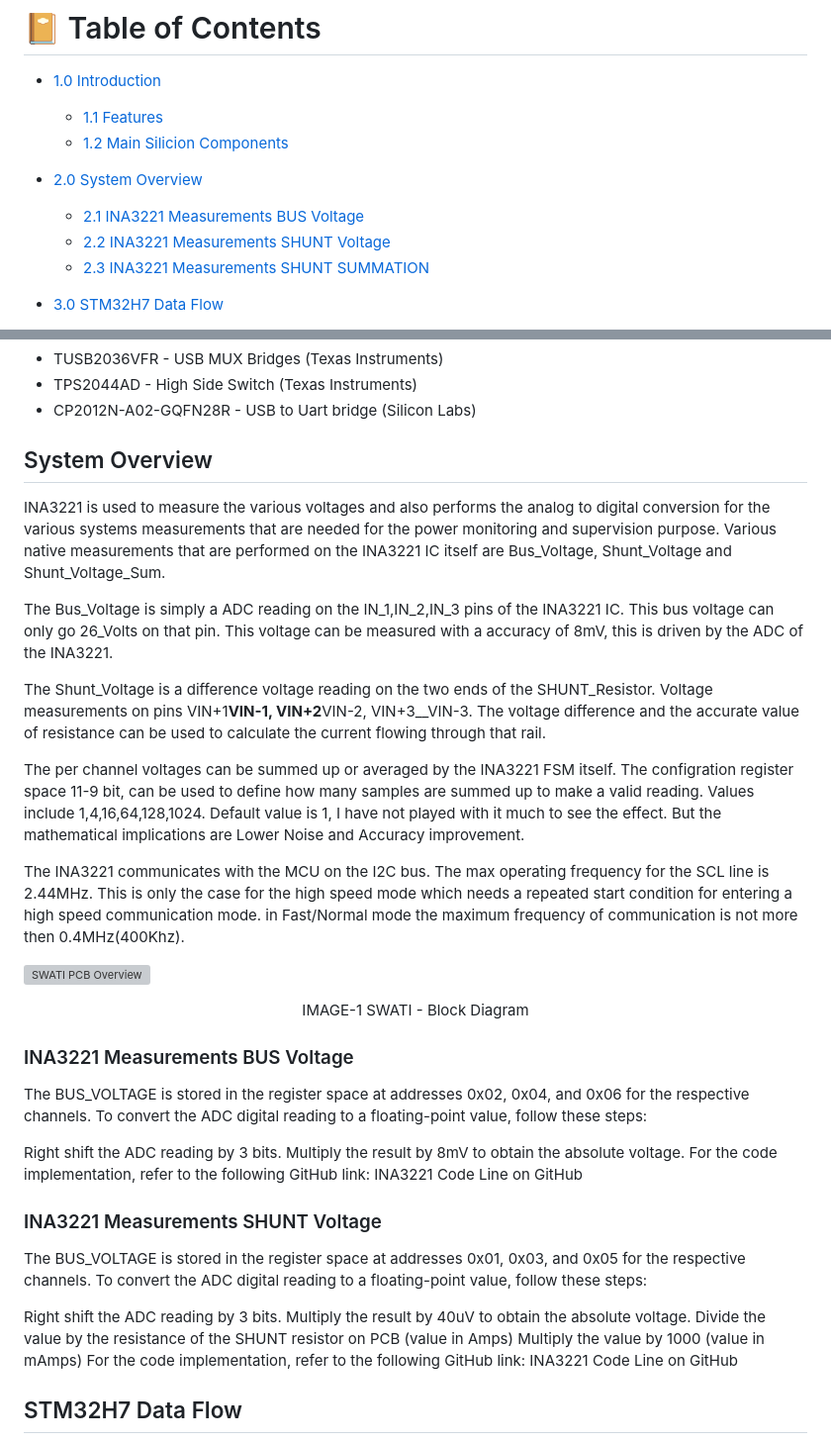
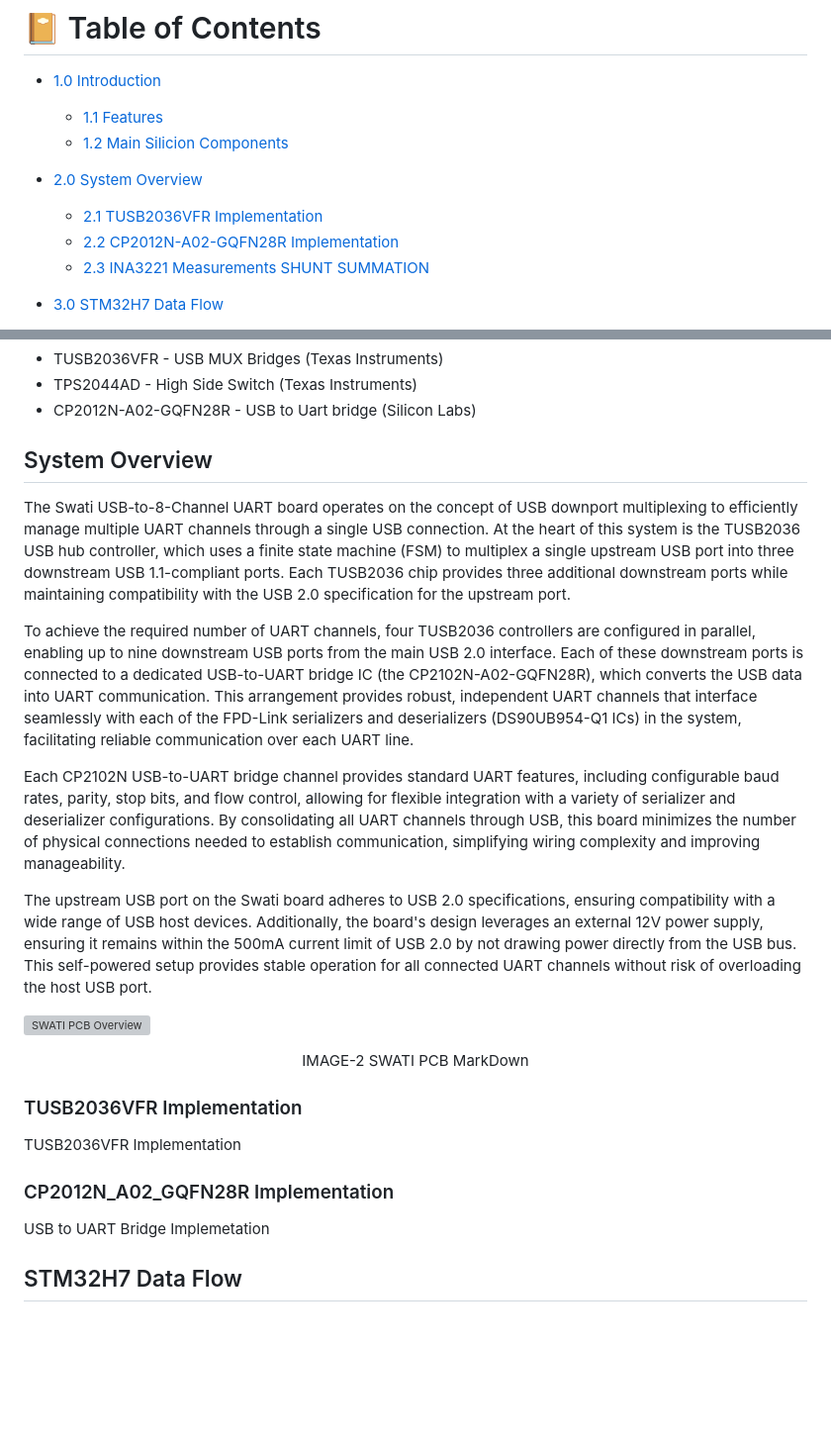
Before and after one commit to ns896/nsingh_about, a Markdown page: vs_projects/Swati_UART2USB_HUB/ReadMe.md, 2 parts joined by grey strips. Shown at 99% size. Drawn GitHub-style; blank space fills up the shorter version; grey boxes are pictures that could not be loaded.

Commit message:
Adding some dis in Swati

```diff
--- a/vs_projects/Swati_UART2USB_HUB/ReadMe.md
+++ b/vs_projects/Swati_UART2USB_HUB/ReadMe.md
@@ -19,8 +19,8 @@ This project leverages the TUSB2036 USB hub IC to create a versatile 8-channel U
 
 - [2.0 System Overview](#system-overview)
 
-  - [2.1 INA3221 Measurements BUS Voltage](#ina3221-measurements-bus-voltage)
-  - [2.2 INA3221 Measurements SHUNT Voltage](#ina3221-measurements-shunt-voltage)
+  - [2.1 TUSB2036VFR Implementation](#tusb2036vfr-implementation)
+  - [2.2 CP2012N-A02-GQFN28R Implementation](#cp2012n_a02_gqfn28r-implementation)
   - [2.3 INA3221 Measurements SHUNT SUMMATION](#ina3221-measuremetns-shunt-summation)
 
 - [3.0 STM32H7 Data Flow](#stm32h7-data-flow)
@@ -65,38 +65,25 @@ The board is designed to operate independently, powered by an external 12V suppl
 - CP2012N-A02-GQFN28R - USB to Uart bridge (Silicon Labs)
 
 ## System Overview
+The Swati USB-to-8-Channel UART board operates on the concept of USB downport multiplexing to efficiently manage multiple UART channels through a single USB connection. At the heart of this system is the TUSB2036 USB hub controller, which uses a finite state machine (FSM) to multiplex a single upstream USB port into three downstream USB 1.1-compliant ports. Each TUSB2036 chip provides three additional downstream ports while maintaining compatibility with the USB 2.0 specification for the upstream port.
 
-INA3221 is used to measure the various voltages and also performs the analog to digital conversion for the various systems measurements that are needed for the power monitoring and supervision purpose. Various native measurements that are performed on the INA3221 IC itself are Bus_Voltage, Shunt_Voltage and Shunt_Voltage_Sum.
+To achieve the required number of UART channels, four TUSB2036 controllers are configured in parallel, enabling up to nine downstream USB ports from the main USB 2.0 interface. Each of these downstream ports is connected to a dedicated USB-to-UART bridge IC (the CP2102N-A02-GQFN28R), which converts the USB data into UART communication. This arrangement provides robust, independent UART channels that interface seamlessly with each of the FPD-Link serializers and deserializers (DS90UB954-Q1 ICs) in the system, facilitating reliable communication over each UART line.
 
-The Bus_Voltage is simply a ADC reading on the IN_1,IN_2,IN_3 pins of the INA3221 IC. This bus voltage can only go 26_Volts on that pin. This voltage can be measured with a accuracy of 8mV, this is driven by the ADC of the INA3221.
+Each CP2102N USB-to-UART bridge channel provides standard UART features, including configurable baud rates, parity, stop bits, and flow control, allowing for flexible integration with a variety of serializer and deserializer configurations. By consolidating all UART channels through USB, this board minimizes the number of physical connections needed to establish communication, simplifying wiring complexity and improving manageability.
 
-The Shunt_Voltage is a difference voltage reading on the two ends of the SHUNT_Resistor. Voltage measurements on pins VIN+1**VIN-1, VIN+2**VIN-2, VIN+3\_\_VIN-3. The voltage difference and the accurate value of resistance can be used to calculate the current flowing through that rail.
-
-The per channel voltages can be summed up or averaged by the INA3221 FSM itself. The configration register space 11-9 bit, can be used to define how many samples are summed up to make a valid reading. Values include 1,4,16,64,128,1024. Default value is 1, I have not played with it much to see the effect. But the mathematical implications are Lower Noise and Accuracy improvement.
-
-The INA3221 communicates with the MCU on the I2C bus. The max operating frequency for the SCL line is 2.44MHz. This is only the case for the high speed mode which needs a repeated start condition for entering a high speed communication mode. in Fast/Normal mode the maximum frequency of communication is not more then 0.4MHz(400Khz).
+The upstream USB port on the Swati board adheres to USB 2.0 specifications, ensuring compatibility with a wide range of USB host devices. Additionally, the board's design leverages an external 12V power supply, ensuring it remains within the 500mA current limit of USB 2.0 by not drawing power directly from the USB bus. This self-powered setup provides stable operation for all connected UART channels without risk of overloading the host USB port.
 
 ![SWATI PCB Overview](/vs_projects/Swati_UART2USB_HUB/assets/Swati_PCB.png)
 
-<p><div align="center"> IMAGE-1 SWATI - Block Diagram </div> </p>
+<p><div align="center"> IMAGE-2 SWATI PCB MarkDown </div> </p>
 
-### INA3221 Measurements BUS Voltage
+### TUSB2036VFR Implementation
 
-The BUS_VOLTAGE is stored in the register space at addresses 0x02, 0x04, and 0x06 for the respective channels. To convert the ADC digital reading to a floating-point value, follow these steps:
+TUSB2036VFR Implementation
 
-Right shift the ADC reading by 3 bits.
-Multiply the result by 8mV to obtain the absolute voltage.
-For the code implementation, refer to the following GitHub link: INA3221 Code Line on GitHub
+### CP2012N_A02_GQFN28R Implementation
 
-### INA3221 Measurements SHUNT Voltage
-
-The BUS_VOLTAGE is stored in the register space at addresses 0x01, 0x03, and 0x05 for the respective channels. To convert the ADC digital reading to a floating-point value, follow these steps:
-
-Right shift the ADC reading by 3 bits.
-Multiply the result by 40uV to obtain the absolute voltage.
-Divide the value by the resistance of the SHUNT resistor on PCB (value in Amps)
-Multiply the value by 1000 (value in mAmps)
-For the code implementation, refer to the following GitHub link: INA3221 Code Line on GitHub
+USB to UART Bridge Implemetation
 
 ## STM32H7 Data Flow
 
```
